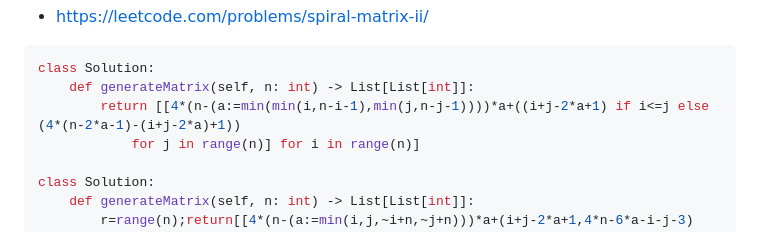
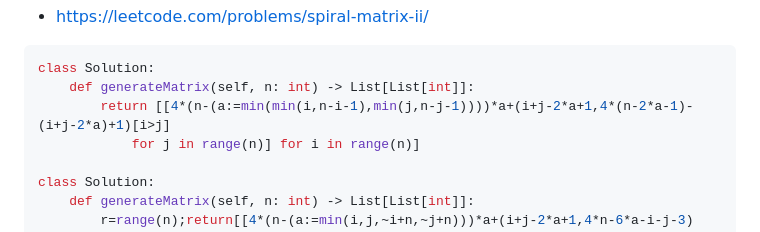
Before and after one commit to joric/oneliners, a Markdown page: README.md, the part around the change. Rendered like a GitHub page.

````diff
--- a/README.md
+++ b/README.md
@@ -615,7 +615,7 @@ Example:
 ```python
 class Solution:
     def generateMatrix(self, n: int) -> List[List[int]]:
-        return [[4*(n-(a:=min(min(i,n-i-1),min(j,n-j-1))))*a+((i+j-2*a+1) if i<=j else (4*(n-2*a-1)-(i+j-2*a)+1))
+        return [[4*(n-(a:=min(min(i,n-i-1),min(j,n-j-1))))*a+(i+j-2*a+1,4*(n-2*a-1)-(i+j-2*a)+1)[i>j]
             for j in range(n)] for i in range(n)]
 
 class Solution:
````
